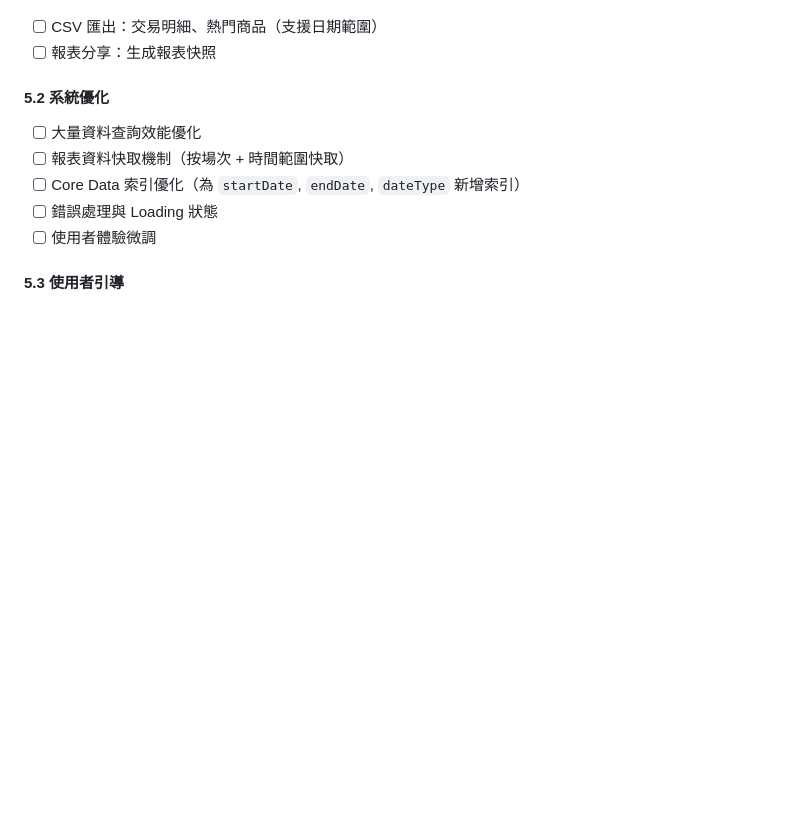
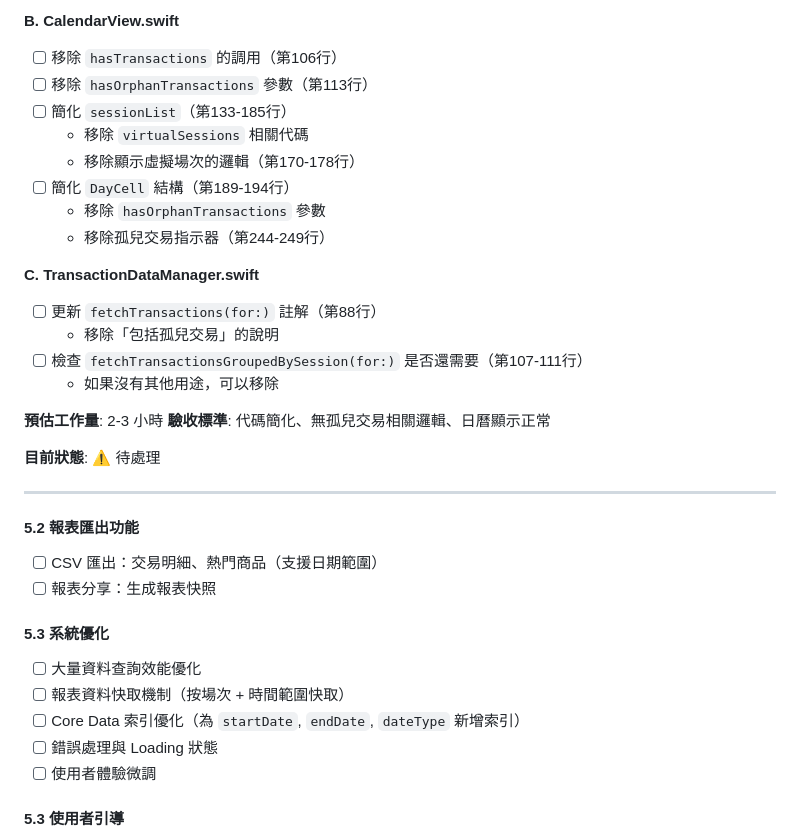
Before and after one commit to Phrase0/Tilli, a Markdown page: 多日場次功能實作計劃.md, the part around the change printed below. Rendered like a GitHub page; blank space fills up the shorter version.

```diff
--- a/多日場次功能實作計劃.md
+++ b/多日場次功能實作計劃.md
@@ -1488,7 +1549,31 @@ struct DailyTransactionGroup: Identifiable {
+**B. CalendarView.swift**
+- [ ] 移除 `hasTransactions` 的調用（第106行）
+- [ ] 移除 `hasOrphanTransactions` 參數（第113行）
+- [ ] 簡化 `sessionList`（第133-185行）
+  - 移除 `virtualSessions` 相關代碼
+  - 移除顯示虛擬場次的邏輯（第170-178行）
+- [ ] 簡化 `DayCell` 結構（第189-194行）
+  - 移除 `hasOrphanTransactions` 參數
+  - 移除孤兒交易指示器（第244-249行）
+
+**C. TransactionDataManager.swift**
+- [ ] 更新 `fetchTransactions(for:)` 註解（第88行）
+  - 移除「包括孤兒交易」的說明
+- [ ] 檢查 `fetchTransactionsGroupedBySession(for:)` 是否還需要（第107-111行）
+  - 如果沒有其他用途，可以移除
+
+**預估工作量**: 2-3 小時
+**驗收標準**: 代碼簡化、無孤兒交易相關邏輯、日曆顯示正常
+
+**目前狀態**: ⚠️ 待處理
+
+---
+
+#### 5.2 報表匯出功能
 - [ ] CSV 匯出：交易明細、熱門商品（支援日期範圍）
 - [ ] 報表分享：生成報表快照
 
-#### 5.2 系統優化
+#### 5.3 系統優化
 - [ ] 大量資料查詢效能優化
 - [ ] 報表資料快取機制（按場次 + 時間範圍快取）
 - [ ] Core Data 索引優化（為 `startDate`, `endDate`, `dateType` 新增索引）
```
Also changed, not shown: other parts of 多日場次功能實作計劃.md (+62 -1 lines).
